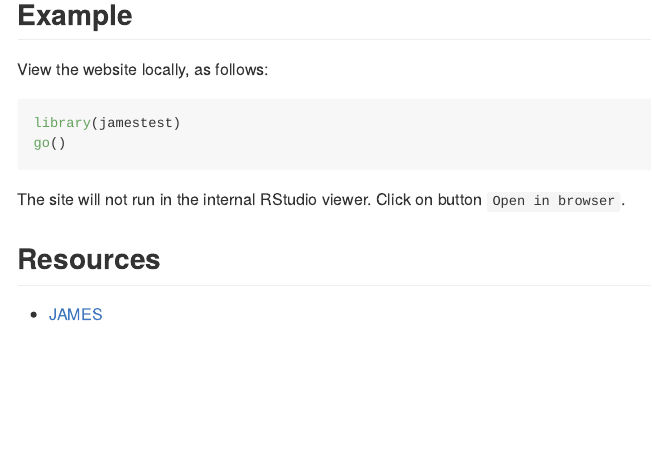
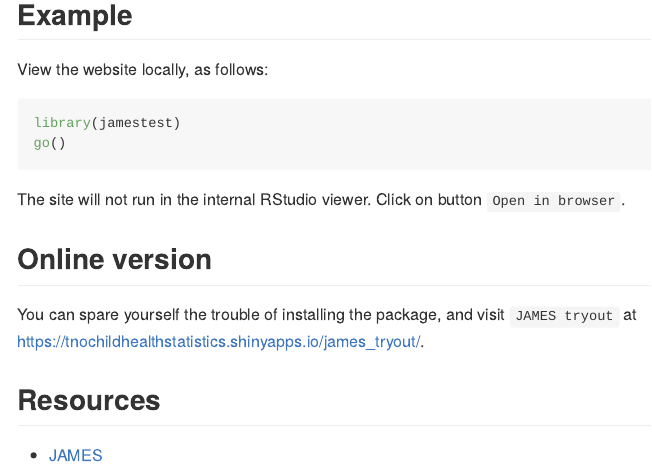
Before and after one commit to growthcharts/jamesdemo, an R Markdown document (README.Rmd): the page in a window 1100 px wide, from 420 px down. The pictures show the output file README.md that the author committed with the source, drawn offline in the style of GitHub.

Commit message:
Update README

```diff
--- a/README.Rmd
+++ b/README.Rmd
@@ -38,6 +38,11 @@ go()
 The site will not run in the internal RStudio viewer. Click on
 button `Open in browser`.
 
+## Online version
+
+You can spare yourself the trouble of installing the package, and visit
+`JAMES tryout` at <https://tnochildhealthstatistics.shinyapps.io/james_tryout/>.
+
 ## Resources
 
 - [JAMES](https://github.com/stefvanbuuren/james)
```
Also changed, not shown: README.md.
